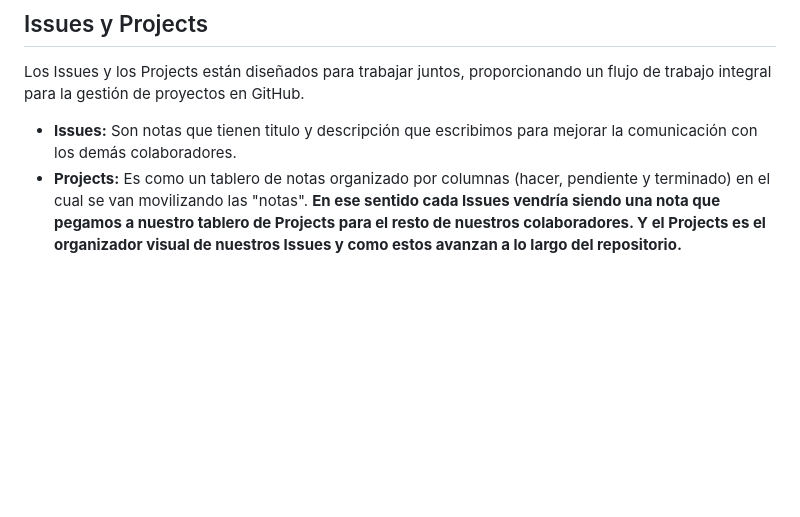
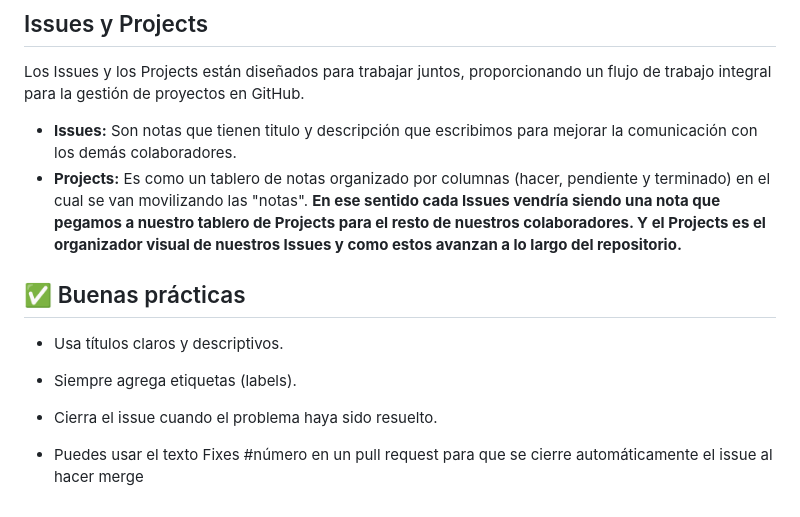
Before and after one commit to Dominl/Manual-de-uso-de-Github, a Markdown page: Manual/ISSUES.md, the part around the change. GitHub-like rendering; blank space fills up the shorter version.

Commit message:
Agregando Buenas prácticas al Issues

```diff
--- a/Manual/ISSUES.md
+++ b/Manual/ISSUES.md
@@ -59,3 +59,12 @@ Los Issues y los Projects están diseñados para trabajar juntos, proporcionando
  - **Issues:** Son notas que tienen titulo y descripción que escribimos para mejorar la comunicación con los demás colaboradores.
  -  **Projects:** Es como un tablero de notas organizado por columnas (hacer, pendiente y terminado) en el cual se van movilizando las "notas".
 **En ese sentido cada Issues vendría siendo una nota que pegamos a nuestro tablero de Projects para el resto de nuestros colaboradores. Y el Projects es el organizador visual de nuestros Issues y como estos avanzan a lo largo del repositorio.**
+
+## ✅ Buenas prácticas
+- Usa títulos claros y descriptivos.
+
+- Siempre agrega etiquetas (labels).
+
+- Cierra el issue cuando el problema haya sido resuelto.
+
+- Puedes usar el texto Fixes #número en un pull request para que se cierre automáticamente el issue al hacer merge
```
